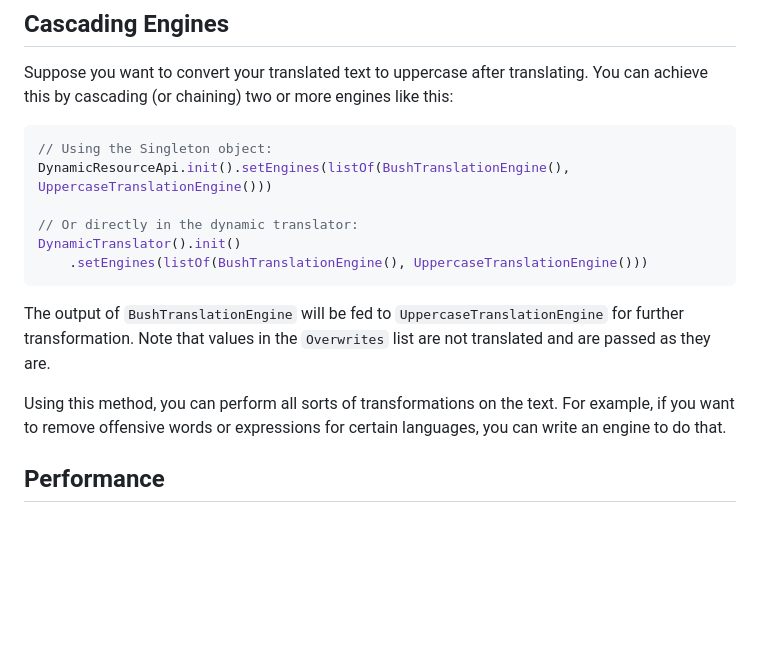
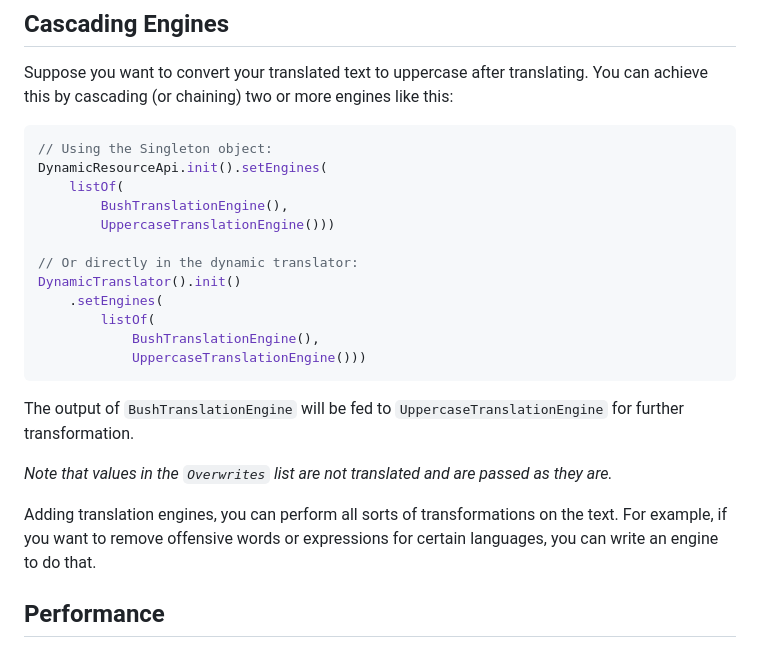
Before and after one commit to izivkov/DynamicResourceTranslator, a Markdown page: README.md, the part around the change. Rendered like a GitHub page; blank space fills up the shorter version.

````diff
--- a/README.md
+++ b/README.md
@@ -195,16 +195,23 @@ Suppose you want to convert your translated text to uppercase after translating.
 
 ```kotlin
 // Using the Singleton object:
-DynamicResourceApi.init().setEngines(listOf(BushTranslationEngine(), UppercaseTranslationEngine()))
+DynamicResourceApi.init().setEngines(
+    listOf(
+        BushTranslationEngine(),
+        UppercaseTranslationEngine()))
 
 // Or directly in the dynamic translator:
 DynamicTranslator().init()
-    .setEngines(listOf(BushTranslationEngine(), UppercaseTranslationEngine()))
+    .setEngines(
+        listOf(
+            BushTranslationEngine(),
+            UppercaseTranslationEngine()))
 ```
 The output of `BushTranslationEngine` will be fed to `UppercaseTranslationEngine` for further transformation.
-Note that values in the `Overwrites` list are not translated and are passed as they are.
 
-Using this method, you can perform all sorts of transformations on the text. For example, if you want to remove
+*Note that values in the `Overwrites` list are not translated and are passed as they are.*
+
+Adding translation engines, you can perform all sorts of transformations on the text. For example, if you want to remove
 offensive words or expressions for certain languages, you can write an engine to do that.
 
 ## Performance
````
